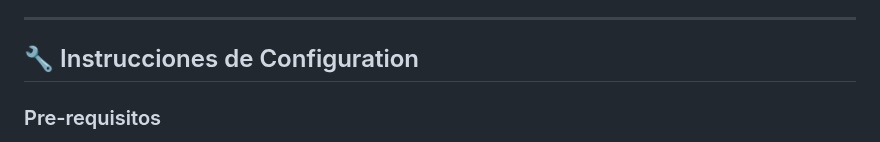
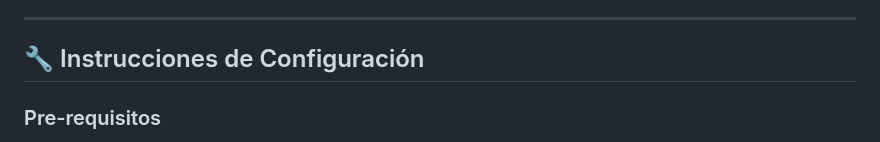
Before and after one commit to jbdrip/product_catalog_fe, a Markdown page: README.md, the part around the change. Rendered like a GitHub page.

Commit message:
README en español

```diff
--- a/README.md
+++ b/README.md
@@ -52,7 +52,7 @@ Esta es una aplicación web realizada como parte de una prueba técnica. La apli
 
 ---
 
-## 🔧 Instrucciones de Configuration
+## 🔧 Instrucciones de Configuración
 
 ### Pre-requisitos
 - Node.js (>= 18.x)
```
